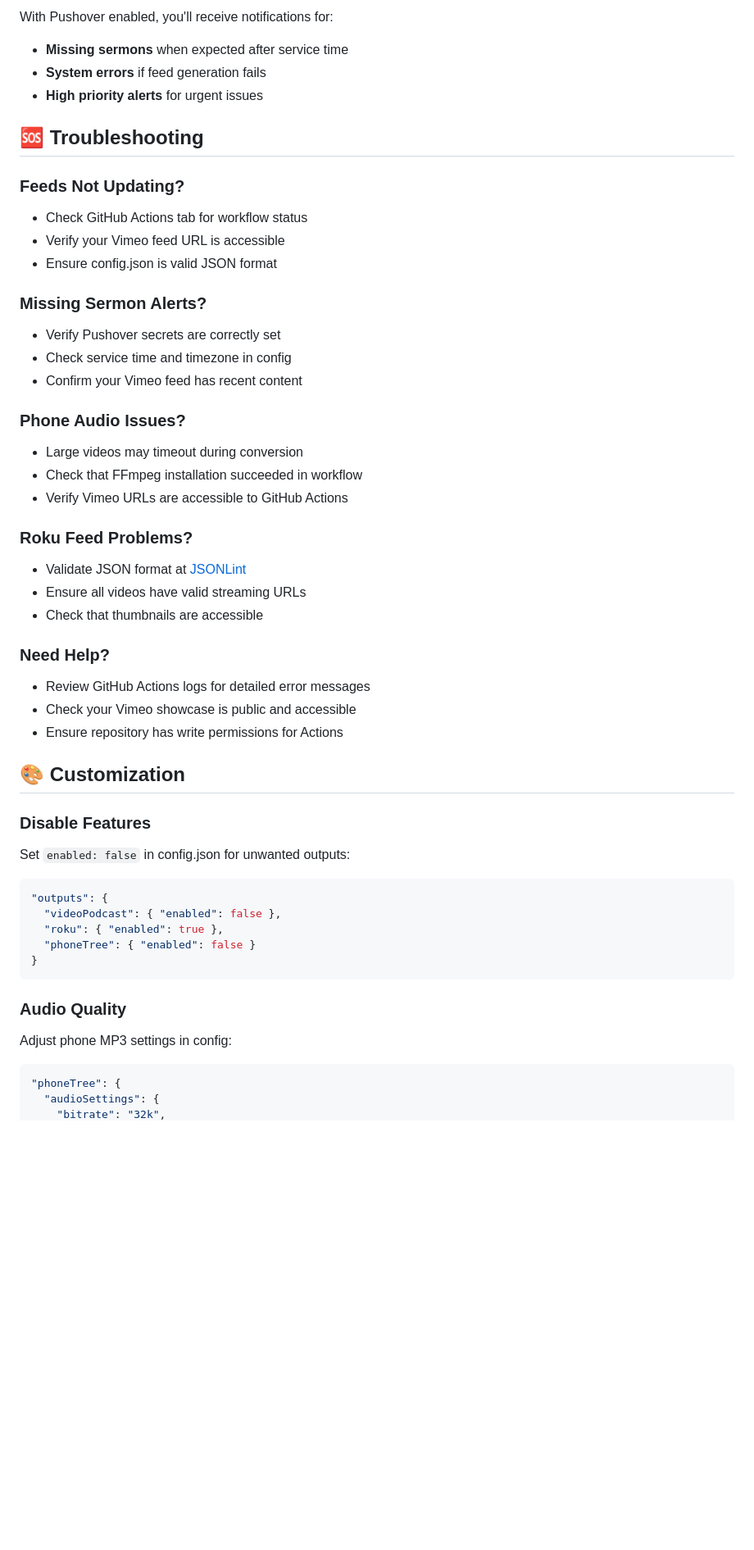
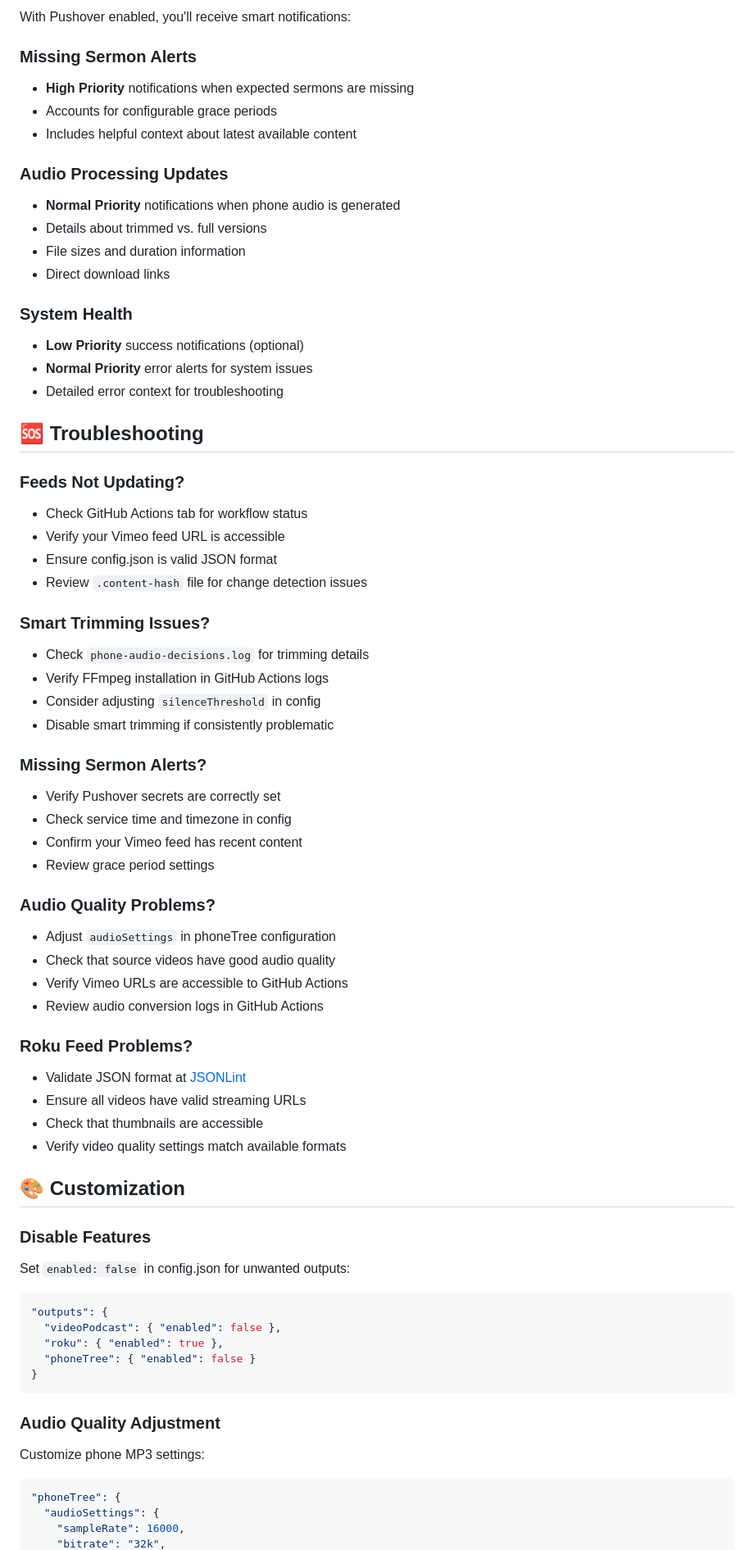
Before and after one commit to HeritageCoC/podcast, a Markdown page: README.md, the part around one of its changes. Shown at 82% size. Rendered like a GitHub page; blank space fills up the shorter version.

````diff
--- a/README.md
+++ b/README.md
@@ -160,8 +316,21 @@ The phone audio is automatically optimized (22kHz, 64kbps, mono) for phone syste
 
-With Pushover enabled, you'll receive notifications for:
-- **Missing sermons** when expected after service time
-- **System errors** if feed generation fails
-- **High priority alerts** for urgent issues
+With Pushover enabled, you'll receive smart notifications:
+
+### **Missing Sermon Alerts**
+- **High Priority** notifications when expected sermons are missing
+- Accounts for configurable grace periods
+- Includes helpful context about latest available content
+
+### **Audio Processing Updates**
+- **Normal Priority** notifications when phone audio is generated
+- Details about trimmed vs. full versions
+- File sizes and duration information
+- Direct download links
+
+### **System Health**
+- **Low Priority** success notifications (optional)
+- **Normal Priority** error alerts for system issues
+- Detailed error context for troubleshooting
 
 ## 🆘 Troubleshooting
 
@@ -169,26 +338,31 @@ With Pushover enabled, you'll receive notifications for:
 - Check GitHub Actions tab for workflow status
 - Verify your Vimeo feed URL is accessible
 - Ensure config.json is valid JSON format
+- Review `.content-hash` file for change detection issues
+
+### **Smart Trimming Issues?**
+- Check `phone-audio-decisions.log` for trimming details
+- Verify FFmpeg installation in GitHub Actions logs
+- Consider adjusting `silenceThreshold` in config
+- Disable smart trimming if consistently problematic
 
 ### **Missing Sermon Alerts?**
 - Verify Pushover secrets are correctly set
 - Check service time and timezone in config
 - Confirm your Vimeo feed has recent content
+- Review grace period settings
 
-### **Phone Audio Issues?**
-- Large videos may timeout during conversion
-- Check that FFmpeg installation succeeded in workflow
+### **Audio Quality Problems?**
+- Adjust `audioSettings` in phoneTree configuration
+- Check that source videos have good audio quality
 - Verify Vimeo URLs are accessible to GitHub Actions
+- Review audio conversion logs in GitHub Actions
 
 ### **Roku Feed Problems?**
 - Validate JSON format at [JSONLint](https://jsonlint.com/)
 - Ensure all videos have valid streaming URLs
 - Check that thumbnails are accessible
-
-### **Need Help?**
-- Review GitHub Actions logs for detailed error messages
-- Check your Vimeo showcase is public and accessible
-- Ensure repository has write permissions for Actions
+- Verify video quality settings match available formats
 
 ## 🎨 Customization
 
@@ -202,9 +376,10 @@ Set `enabled: false` in config.json for unwanted outputs:
 }
 ```
 
-### **Audio Quality**
-Adjust phone MP3 settings in config:
+### **Audio Quality Adjustment**
+Customize phone MP3 settings:
 ```json
 "phoneTree": {
   "audioSettings": {
+    "sampleRate": 16000,
     "bitrate": "32k",
````
Also changed, not shown: other parts of README.md (+227 -48 lines).
